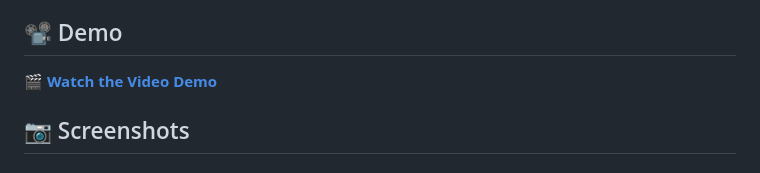
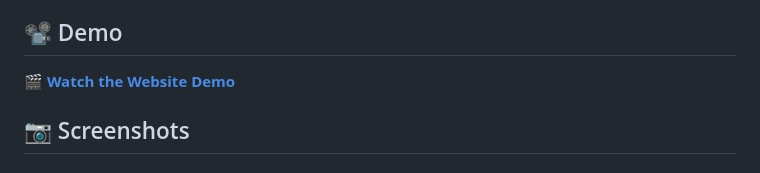
Before and after one commit to dhanushrichandrasekar/weatherDashboard, a Markdown page: README.md, the part around the change. GitHub-like rendering.

```diff
--- a/README.md
+++ b/README.md
@@ -43,7 +43,7 @@ weatherDashboard/
 
 ## 📽️ Demo
 
-🎬 **[Watch the Video Demo](https://github.com/dhanushrichandrasekar/weatherDashboard/blob/abd02111b141ccff77cb364759f2f9621f873e53/weatherAppDemo.mp4)**
+🎬 **[Watch the Website Demo](https://github.com/dhanushrichandrasekar/weatherDashboard/blob/abd02111b141ccff77cb364759f2f9621f873e53/weatherAppDemo.mp4)**
 
 ## 📷 Screenshots
 
```
